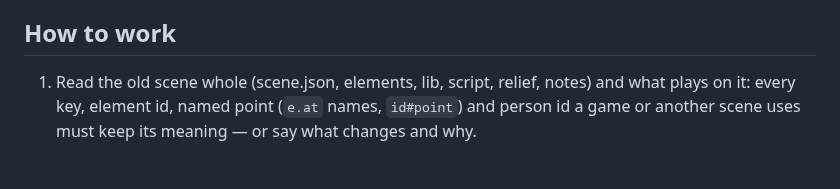
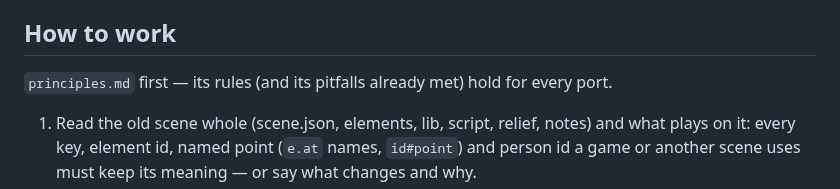
Before and after one commit to moood-me/docs, a Markdown page: engine2-porting.md, the part around the change. Drawn GitHub-style; blank space fills up the shorter version.

```diff
--- a/engine2-porting.md
+++ b/engine2-porting.md
@@ -6,6 +6,8 @@ same folder: its old version stays in the scene's history), keeping everything b
 reached another way, never simplified away.
 
 ## How to work
+
+`principles.md` first — its rules (and its pitfalls already met) hold for every port.
 
 1. Read the old scene whole (scene.json, elements, lib, script, relief, notes) and what plays on it: every key, element
    id, named point (`e.at` names, `id#point`) and person id a game or another scene uses must keep its meaning — or say
```
Also changed, not shown: principles.md (added, +94 -0 lines), 1 other file.
